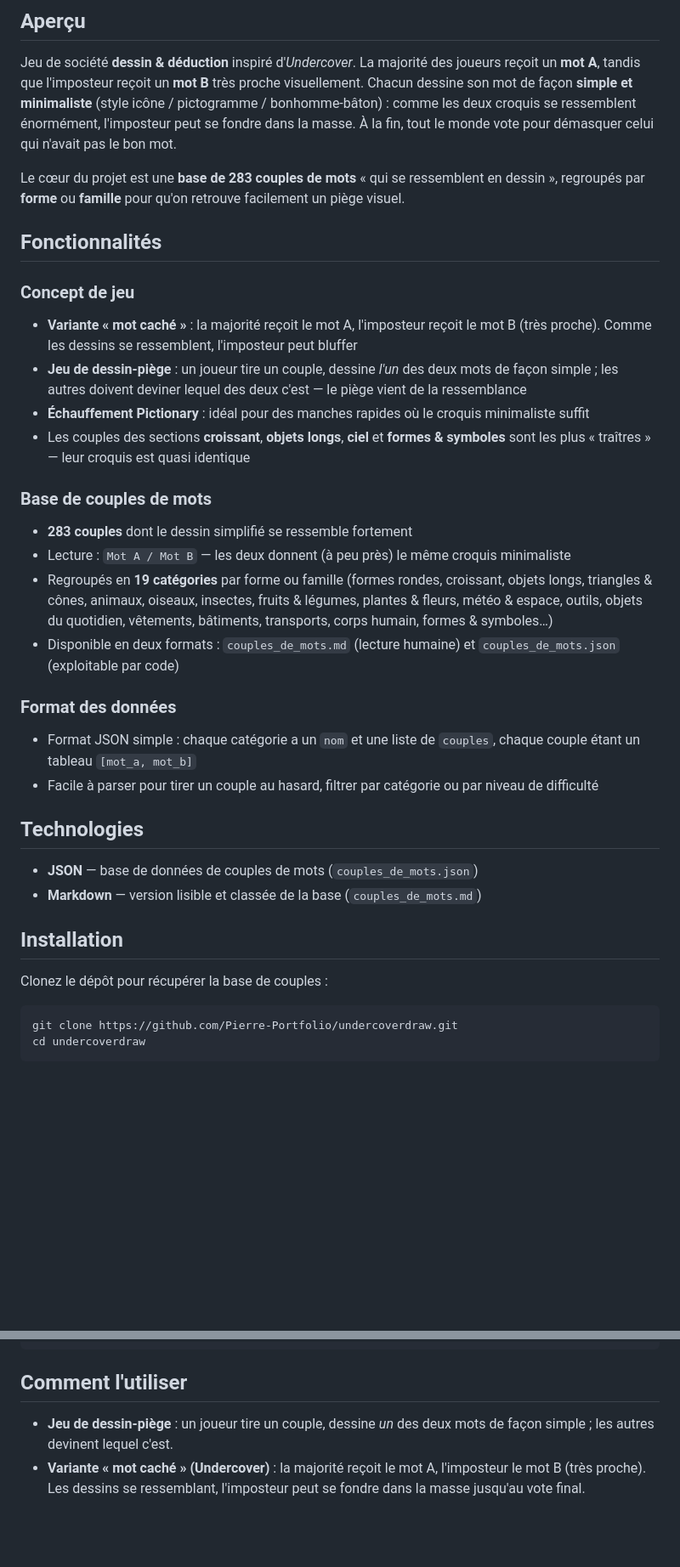
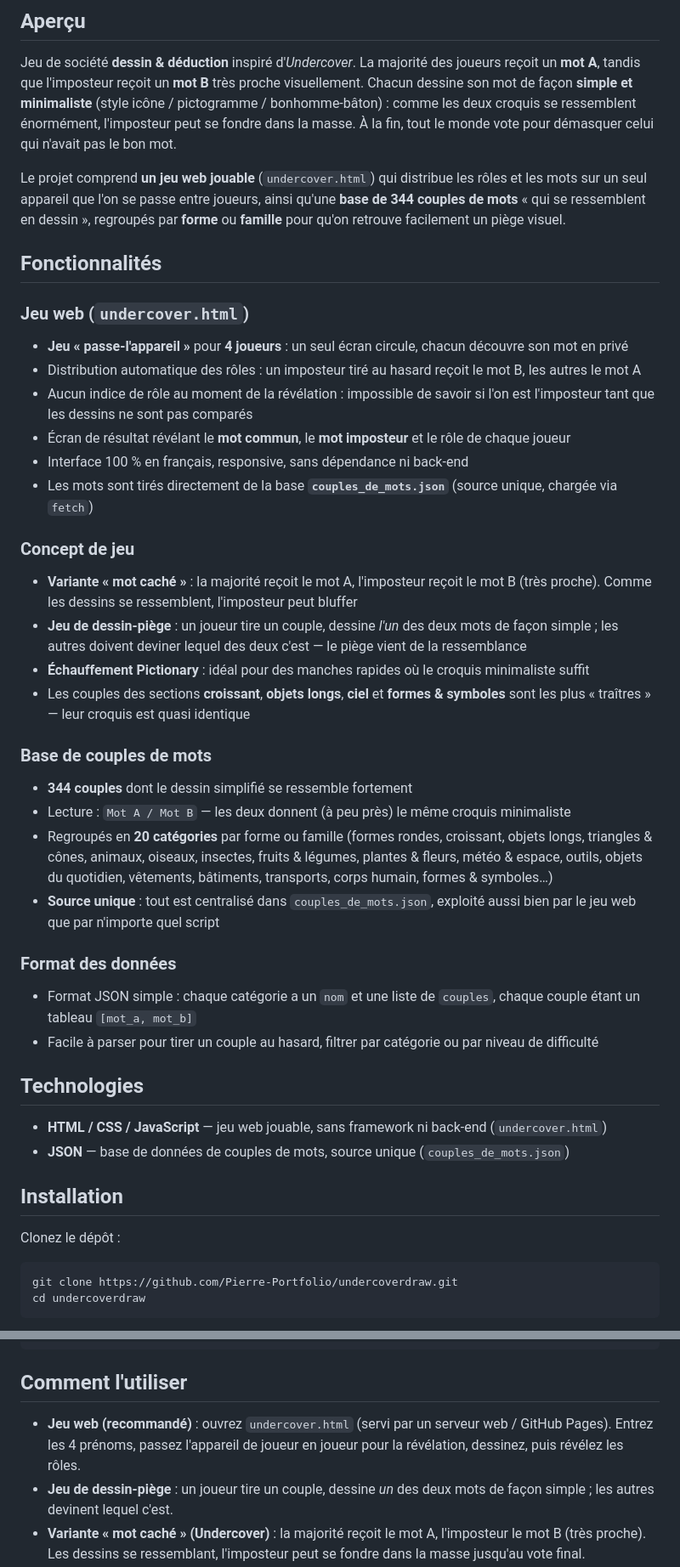
Before and after one commit to Pierre-Portfolio/UnderCoverDraw, a Markdown page: README.md, 2 parts joined by grey strips. Shown at 85% size. Rendered like a GitHub page; blank space fills up the shorter version.

Commit message:
Mettre à jour le README pour le jeu web et la base centralisée
- Documenter le jeu jouable undercover.html (règles, lancement via serveur
  local / GitHub Pages, contrainte fetch file://).
- Mettre à jour les chiffres : 344 couples / 20 catégories.
- couples_de_mots.json présenté comme source unique ; retirer toute
  référence à couples_de_mots.md (supprimé).
- Ajuster Technologies et Structure du projet.

Co-Authored-By: Claude Opus 4.8 <noreply@anthropic.com>

````diff
--- a/README.md
+++ b/README.md
@@ -10,9 +10,17 @@
 ## Aperçu
 Jeu de société **dessin & déduction** inspiré d'*Undercover*. La majorité des joueurs reçoit un **mot A**, tandis que l'imposteur reçoit un **mot B** très proche visuellement. Chacun dessine son mot de façon **simple et minimaliste** (style icône / pictogramme / bonhomme-bâton) : comme les deux croquis se ressemblent énormément, l'imposteur peut se fondre dans la masse. À la fin, tout le monde vote pour démasquer celui qui n'avait pas le bon mot.
 
-Le cœur du projet est une **base de 283 couples de mots** « qui se ressemblent en dessin », regroupés par **forme** ou **famille** pour qu'on retrouve facilement un piège visuel.
+Le projet comprend **un jeu web jouable** (`undercover.html`) qui distribue les rôles et les mots sur un seul appareil que l'on se passe entre joueurs, ainsi qu'une **base de 344 couples de mots** « qui se ressemblent en dessin », regroupés par **forme** ou **famille** pour qu'on retrouve facilement un piège visuel.
 
 ## Fonctionnalités
+
+### Jeu web (`undercover.html`)
+- **Jeu « passe-l'appareil »** pour **4 joueurs** : un seul écran circule, chacun découvre son mot en privé
+- Distribution automatique des rôles : un imposteur tiré au hasard reçoit le mot B, les autres le mot A
+- Aucun indice de rôle au moment de la révélation : impossible de savoir si l'on est l'imposteur tant que les dessins ne sont pas comparés
+- Écran de résultat révélant le **mot commun**, le **mot imposteur** et le rôle de chaque joueur
+- Interface 100 % en français, responsive, sans dépendance ni back-end
+- Les mots sont tirés directement de la base **`couples_de_mots.json`** (source unique, chargée via `fetch`)
 
 ### Concept de jeu
 - **Variante « mot caché »** : la majorité reçoit le mot A, l'imposteur reçoit le mot B (très proche). Comme les dessins se ressemblent, l'imposteur peut bluffer
@@ -21,22 +29,22 @@ Le cœur du projet est une **base de 283 couples de mots** « qui se ressemblent
 - Les couples des sections **croissant**, **objets longs**, **ciel** et **formes & symboles** sont les plus « traîtres » — leur croquis est quasi identique
 
 ### Base de couples de mots
-- **283 couples** dont le dessin simplifié se ressemble fortement
+- **344 couples** dont le dessin simplifié se ressemble fortement
 - Lecture : `Mot A / Mot B` — les deux donnent (à peu près) le même croquis minimaliste
-- Regroupés en **19 catégories** par forme ou famille (formes rondes, croissant, objets longs, triangles & cônes, animaux, oiseaux, insectes, fruits & légumes, plantes & fleurs, météo & espace, outils, objets du quotidien, vêtements, bâtiments, transports, corps humain, formes & symboles…)
-- Disponible en deux formats : `couples_de_mots.md` (lecture humaine) et `couples_de_mots.json` (exploitable par code)
+- Regroupés en **20 catégories** par forme ou famille (formes rondes, croissant, objets longs, triangles & cônes, animaux, oiseaux, insectes, fruits & légumes, plantes & fleurs, météo & espace, outils, objets du quotidien, vêtements, bâtiments, transports, corps humain, formes & symboles…)
+- **Source unique** : tout est centralisé dans `couples_de_mots.json`, exploité aussi bien par le jeu web que par n'importe quel script
 
 ### Format des données
 - Format JSON simple : chaque catégorie a un `nom` et une liste de `couples`, chaque couple étant un tableau `[mot_a, mot_b]`
 - Facile à parser pour tirer un couple au hasard, filtrer par catégorie ou par niveau de difficulté
 
 ## Technologies
-- **JSON** — base de données de couples de mots (`couples_de_mots.json`)
-- **Markdown** — version lisible et classée de la base (`couples_de_mots.md`)
+- **HTML / CSS / JavaScript** — jeu web jouable, sans framework ni back-end (`undercover.html`)
+- **JSON** — base de données de couples de mots, source unique (`couples_de_mots.json`)
 
 ## Installation
 
-Clonez le dépôt pour récupérer la base de couples :
+Clonez le dépôt :
 
 ```bash
 git clone https://github.com/Pierre-Portfolio/undercoverdraw.git
@@ -75,6 +96,7 @@ UnderCoverDraw/
 
 ## Comment l'utiliser
 
+- **Jeu web (recommandé)** : ouvrez `undercover.html` (servi par un serveur web / GitHub Pages). Entrez les 4 prénoms, passez l'appareil de joueur en joueur pour la révélation, dessinez, puis révélez les rôles.
 - **Jeu de dessin-piège** : un joueur tire un couple, dessine *un* des deux mots de façon simple ; les autres devinent lequel c'est.
 - **Variante « mot caché » (Undercover)** : la majorité reçoit le mot A, l'imposteur le mot B (très proche). Les dessins se ressemblant, l'imposteur peut se fondre dans la masse jusqu'au vote final.
 - **Échauffement Pictionary** : parfait pour des manches rapides où le dessin minimaliste suffit.
````
Also changed, not shown: other parts of README.md (+16 -3 lines).
